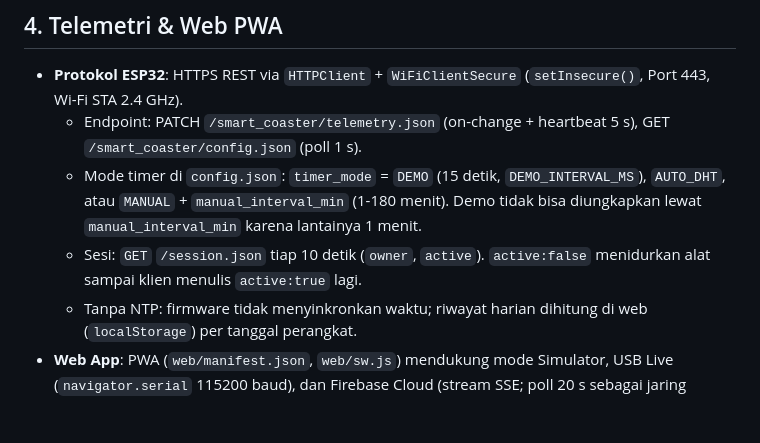
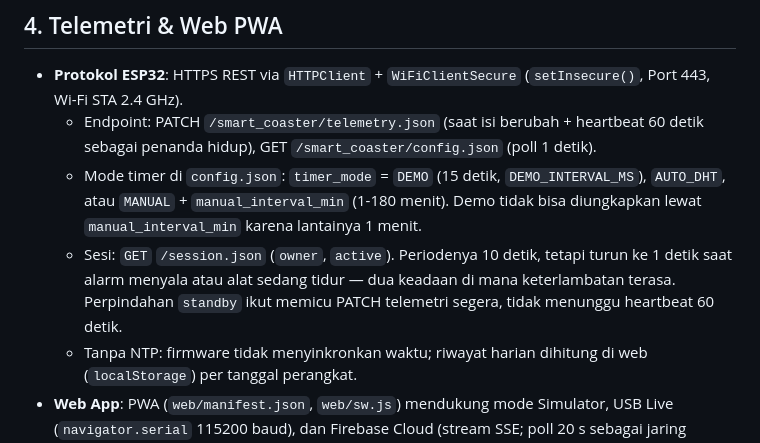
Before and after one commit to WindraNatan/Coaster, a Markdown page: CLAUDE.md, the part around the change. GitHub-like rendering; blank space fills up the shorter version.

Commit message:
docs: periode poll sesi dan heartbeat telemetri sesuai kode

```diff
--- a/CLAUDE.md
+++ b/CLAUDE.md
@@ -65,9 +65,9 @@ g++ -std=c++17 -Wall -Wextra -I. -I../../SmartHydrationCoaster -o uji_fsm uji_fs
 ## 4. Telemetri & Web PWA
 
 * **Protokol ESP32**: HTTPS REST via `HTTPClient` + `WiFiClientSecure` (`setInsecure()`, Port 443, Wi-Fi STA 2.4 GHz).
-  * Endpoint: PATCH `/smart_coaster/telemetry.json` (on-change + heartbeat 5 s), GET `/smart_coaster/config.json` (poll 1 s).
+  * Endpoint: PATCH `/smart_coaster/telemetry.json` (saat isi berubah + heartbeat 60 detik sebagai penanda hidup), GET `/smart_coaster/config.json` (poll 1 detik).
   * Mode timer di `config.json`: `timer_mode` = `DEMO` (15 detik, `DEMO_INTERVAL_MS`), `AUTO_DHT`, atau `MANUAL` + `manual_interval_min` (1-180 menit). Demo tidak bisa diungkapkan lewat `manual_interval_min` karena lantainya 1 menit.
-  * Sesi: `GET` `/session.json` tiap 10 detik (`owner`, `active`). `active:false` menidurkan alat sampai klien menulis `active:true` lagi.
+  * Sesi: `GET` `/session.json` (`owner`, `active`). Periodenya 10 detik, tetapi turun ke 1 detik saat alarm menyala atau alat sedang tidur — dua keadaan di mana keterlambatan terasa. Perpindahan `standby` ikut memicu PATCH telemetri segera, tidak menunggu heartbeat 60 detik.
   * Tanpa NTP: firmware tidak menyinkronkan waktu; riwayat harian dihitung di web (`localStorage`) per tanggal perangkat.
 * **Web App**: PWA (`web/manifest.json`, `web/sw.js`) mendukung mode Simulator, USB Live (`navigator.serial` 115200 baud), dan Firebase Cloud (stream SSE; poll 20 s sebagai jaring aman). Akun (email, password) dan klaim alat ada di halaman sendiri `web/login.html` — kotak masuk hanya menampilkan dua kolom itu; URL database dan Web API Key ditanam di `web/auth.js` (`SHC_DEFAULT_URL`, `SHC_DEFAULT_API_KEY`) dan bisa diganti lewat blok tertutup **Pengaturan lanjutan**. `web/index.html` hanya menampilkan status akun dan tautan ke sana. Login membuka dashboard lewat `index.html?mode=cloud`.
 * **Aplikasi Android (Flutter)**: `app/` (Dart, package `smart_coaster`) — mode Cloud saja: URL RTDB dan Web API Key ditanam saat build lewat `app/lib/project_config.dart` (`--dart-define=FB_URL=…`, `--dart-define=FB_API_KEY=…`). `kFirebaseUrl` punya default proyek ini sehingga kolom URL tidak pernah tampil kecuali lewat tombol **Ubah URL** di dashboard; `kFirebaseApiKey` juga terisi default proyek ini, jadi kolom Web API Key tidak tampil; kedua kolom bisa dipaksa muncul lewat `showUrlField`/`showKeyField` untuk proyek lain atau pemanggilan `--dart-define`. Isian pengguna menang atas tetapan build, dan URL tersimpan di SharedPreferences (`shc_fb_url`) dipakai lebih dulu saat boot, polling `GET <url>/users/<uid>/smart_coaster.json` 2,5 s, kontrol `PATCH <url>/users/<uid>/smart_coaster/config.json` (`timer_mode`, `manual_interval_min`, `muted`). Identitas visual mengikuti web PWA (palet dark-teal/cyan, Space Grotesk + JetBrains Mono tabular, badge state berwarna); `ALERT_EMPTY_CUP`/`ALERT_MISSING_CUP` tetap dipetakan ke `ALERT_REFILL`. Kalibrasi `c`/tare `t` tetap USB-only. Verifikasi: `flutter pub get && flutter analyze && flutter test` (28 uji kontrak, alur cloud, layar masuk, dan penyimpanan API key). Toolchain di luar repo: `D:/flutter`, `D:/jdk/jdk-17.0.20.1+1`, `D:/android-sdk`.
```
